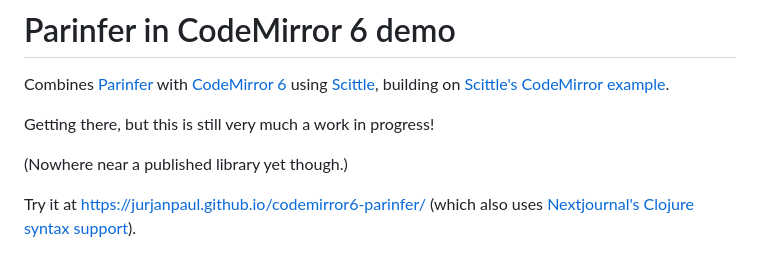
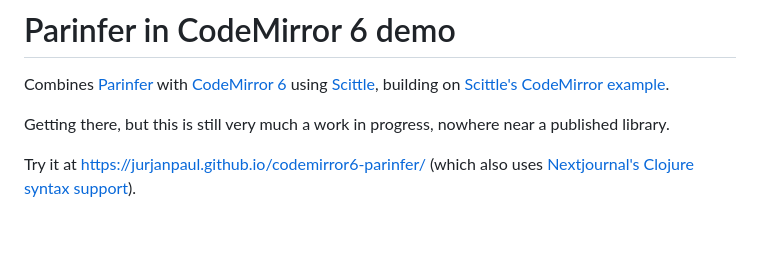
Before and after one commit to jurjanpaul/codemirror6-parinfer, a Markdown page: README.md, the part around the change. GitHub-like rendering; blank space fills up the shorter version.

```diff
--- a/README.md
+++ b/README.md
@@ -2,9 +2,7 @@
 
 Combines [Parinfer](https://shaunlebron.github.io/parinfer/) with [CodeMirror 6](https://codemirror.net/) using [Scittle](https://babashka.org/scittle/), building on [Scittle's CodeMirror example](https://babashka.org/scittle/codemirror.html).
 
-Getting there, but this is still very much a work in progress!
-
-(Nowhere near a published library yet though.)
+Getting there, but this is still very much a work in progress, nowhere near a published library.
 
 Try it at https://jurjanpaul.github.io/codemirror6-parinfer/ (which also uses [Nextjournal's Clojure syntax support](https://github.com/nextjournal/lang-clojure)).
 
```
